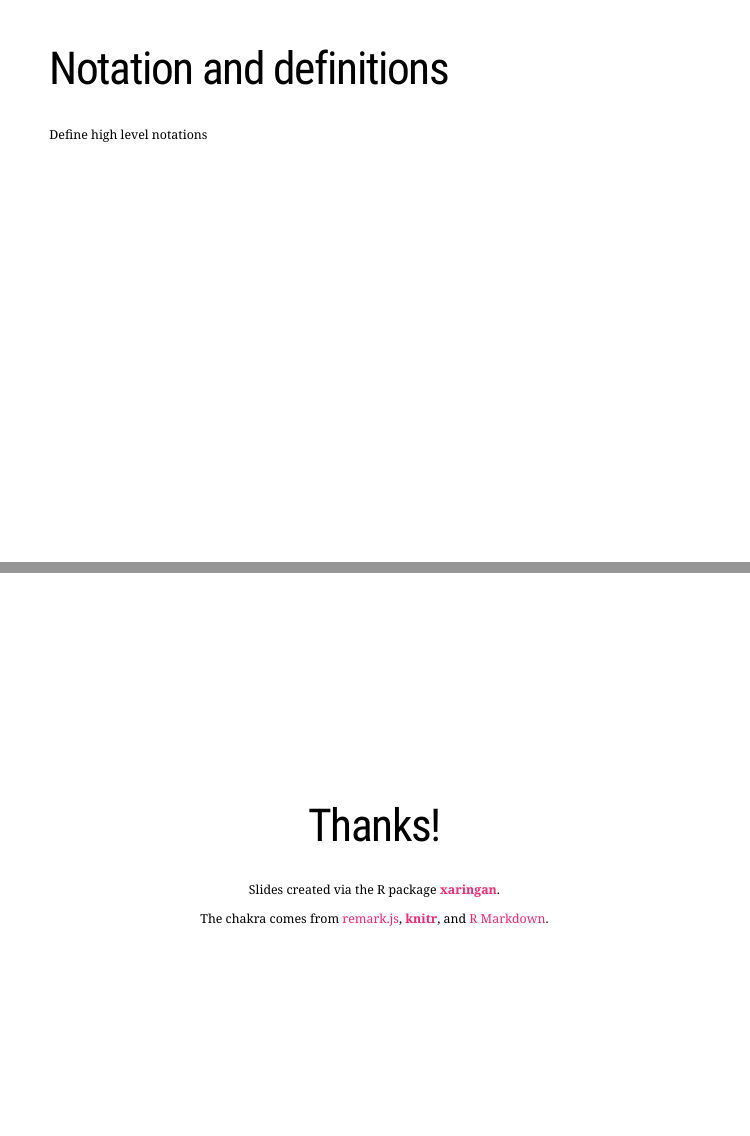
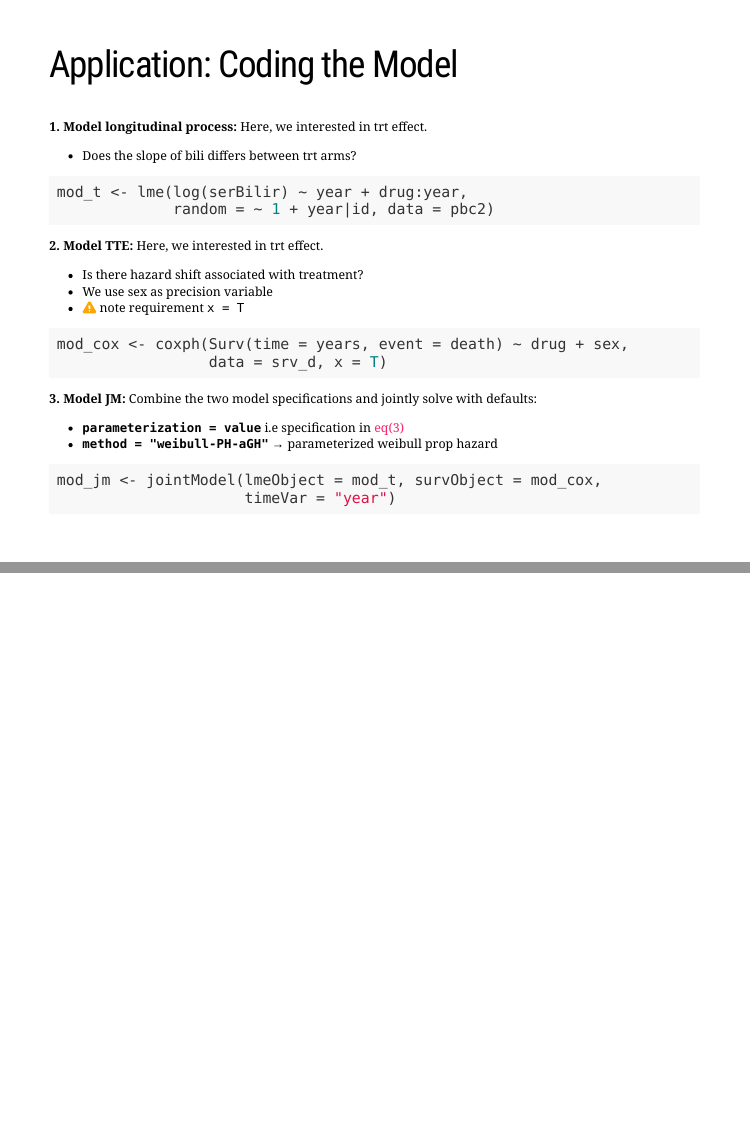
Before and after one commit to amashadihossein/jm_intro, an R Markdown document (index.RMD): pages 15 and 16 of 16, joined at a grey line. The pictures show the slides in the output file index.html that the author committed with the source; the slides are laid out offline by our stand-in for remark.js, each with all of its steps uncovered, in fonts that may differ from those the slides ask for, and without slide numbers, shadows or browser add-ons; a font, style sheet, LaTeX package, included part or bibliography that could not be used is replaced or left out.

Commit message:
Added application section

````diff
--- a/index.RMD
+++ b/index.RMD
@@ -368,16 +368,35 @@ pbc2 %>% distinct(id) %>%
 
 
 ---
-# Notation and definitions
+## Application: Coding the Model
 
-Define high level notations
+**1. Model longitudinal process:** Here, we interested in trt effect.
+- Does the slope of bili differs between trt arms?
+
+```{r modt_build, echo = T}
+mod_t <- lme(log(serBilir) ~ year + drug:year,
+             random = ~ 1 + year|id, data = pbc2)
+```
+
+
+**2. Model TTE:** Here, we interested in trt effect.
+- Is there hazard shift associated with treatment?
+- We use sex as precision variable
+- `r icons::fontawesome("exclamation-triangle") %>% icons::icon_style(fill = "orange")` note requirement `x = T`
+
+```{r modcox_build, echo=TRUE}
+mod_cox <- coxph(Surv(time = years, event = death) ~ drug + sex,
+                 data = srv_d, x = T)
+```
+
+**3. Model JM:** Combine the two model specifications and jointly solve with defaults:
+- **`parameterization = value`** i.e specification in [eq(3)](#8)
+- **`method = "weibull-PH-aGH"`**  &#8594; parameterized weibull prop hazard
+
+```{r modjm_build, echo=TRUE}
+mod_jm <- jointModel(lmeObject = mod_t, survObject = mod_cox,
+                     timeVar = "year")
+```
+
 
 ---
-
-class: center, middle
-
-# Thanks!
-
-Slides created via the R package [**xaringan**](https://github.com/yihui/xaringan).
-
-The chakra comes from [remark.js](https://remarkjs.com), [**knitr**](https://yihui.org/knitr/), and [R Markdown](https://rmarkdown.rstudio.com).
````
Also changed, not shown: index.html, index.RMD (10 more changed lines).
